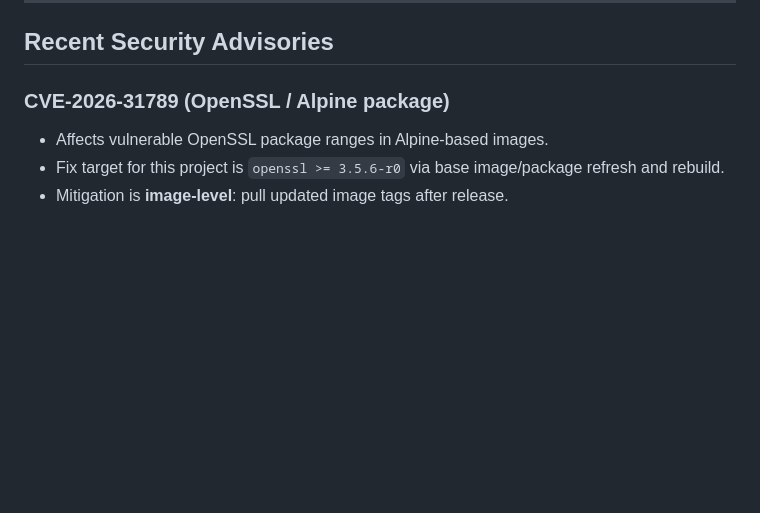
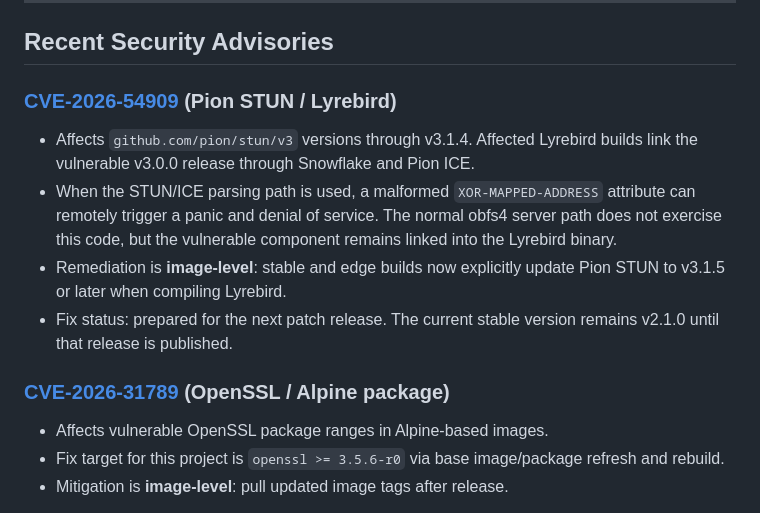
Before and after one commit to r3bo0tbx1/tor-guard-relay, a Markdown page: SECURITY.md, the part around one of its changes. Rendered like a GitHub page; blank space fills up the shorter version.

Commit message:
📝 docs(security): document CVE-2026-54909 remediation
- describe the vulnerable Pion STUN dependency path in Lyrebird
- clarify exposure in relation to the normal obfs4 server path
- document the v3.1.5-or-later image-level remediation
- record the pending patch-release status

```diff
--- a/SECURITY.md
+++ b/SECURITY.md
@@ -23,7 +23,14 @@ We actively support the following versions with security updates:
 
 ## Recent Security Advisories
 
-### CVE-2026-31789 (OpenSSL / Alpine package)
+### [CVE-2026-54909](https://github.com/advisories/GHSA-34rh-wp3j-6cxc) (Pion STUN / Lyrebird)
+
+- Affects `github.com/pion/stun/v3` versions through v3.1.4. Affected Lyrebird builds link the vulnerable v3.0.0 release through Snowflake and Pion ICE.
+- When the STUN/ICE parsing path is used, a malformed `XOR-MAPPED-ADDRESS` attribute can remotely trigger a panic and denial of service. The normal obfs4 server path does not exercise this code, but the vulnerable component remains linked into the Lyrebird binary.
+- Remediation is **image-level**: stable and edge builds now explicitly update Pion STUN to v3.1.5 or later when compiling Lyrebird.
+- Fix status: prepared for the next patch release. The current stable version remains v2.1.0 until that release is published.
+
+### [CVE-2026-31789](https://nvd.nist.gov/vuln/detail/CVE-2026-31789) (OpenSSL / Alpine package)
 
 - Affects vulnerable OpenSSL package ranges in Alpine-based images.
 - Fix target for this project is `openssl >= 3.5.6-r0` via base image/package refresh and rebuild.
```
Also changed, not shown: other parts of SECURITY.md (+2 -2 lines).
